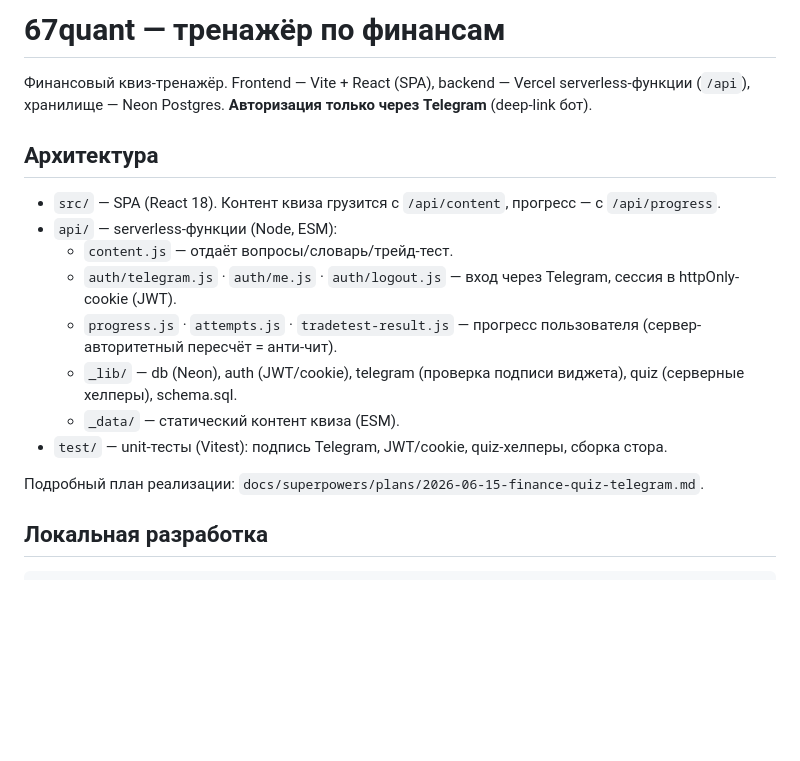
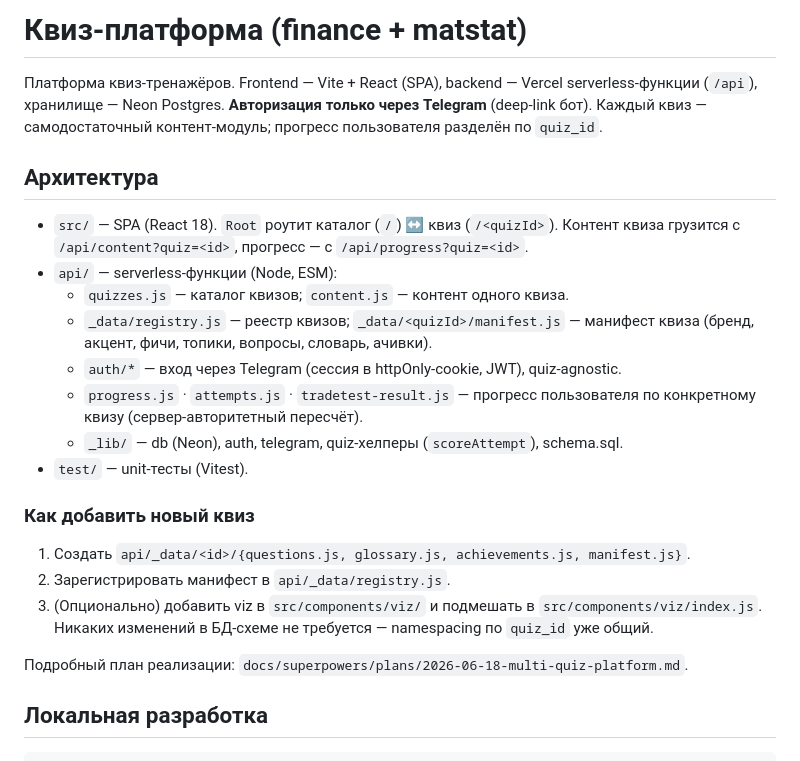
Before and after one commit to festy23/finance_quiz, a Markdown page: README.md, the part around the change. Rendered like a GitHub page; blank space fills up the shorter version.

Commit message:
docs: multi-quiz platform architecture + how to add a quiz

```diff
--- a/README.md
+++ b/README.md
@@ -1,19 +1,25 @@
-# 67quant — тренажёр по финансам
+# Квиз-платформа (finance + matstat)
 
-Финансовый квиз-тренажёр. Frontend — Vite + React (SPA), backend — Vercel serverless-функции (`/api`), хранилище — Neon Postgres. **Авторизация только через Telegram** (deep-link бот).
+Платформа квиз-тренажёров. Frontend — Vite + React (SPA), backend — Vercel serverless-функции (`/api`), хранилище — Neon Postgres. **Авторизация только через Telegram** (deep-link бот). Каждый квиз — самодостаточный контент-модуль; прогресс пользователя разделён по `quiz_id`.
 
 ## Архитектура
 
-- `src/` — SPA (React 18). Контент квиза грузится с `/api/content`, прогресс — с `/api/progress`.
+- `src/` — SPA (React 18). `Root` роутит каталог (`/`) ↔ квиз (`/<quizId>`). Контент квиза грузится с `/api/content?quiz=<id>`, прогресс — с `/api/progress?quiz=<id>`.
 - `api/` — serverless-функции (Node, ESM):
-  - `content.js` — отдаёт вопросы/словарь/трейд-тест.
-  - `auth/telegram.js` · `auth/me.js` · `auth/logout.js` — вход через Telegram, сессия в httpOnly-cookie (JWT).
-  - `progress.js` · `attempts.js` · `tradetest-result.js` — прогресс пользователя (сервер-авторитетный пересчёт = анти-чит).
-  - `_lib/` — db (Neon), auth (JWT/cookie), telegram (проверка подписи виджета), quiz (серверные хелперы), schema.sql.
-  - `_data/` — статический контент квиза (ESM).
-- `test/` — unit-тесты (Vitest): подпись Telegram, JWT/cookie, quiz-хелперы, сборка стора.
+  - `quizzes.js` — каталог квизов; `content.js` — контент одного квиза.
+  - `_data/registry.js` — реестр квизов; `_data/<quizId>/manifest.js` — манифест квиза (бренд, акцент, фичи, топики, вопросы, словарь, ачивки).
+  - `auth/*` — вход через Telegram (сессия в httpOnly-cookie, JWT), quiz-agnostic.
+  - `progress.js` · `attempts.js` · `tradetest-result.js` — прогресс пользователя по конкретному квизу (сервер-авторитетный пересчёт).
+  - `_lib/` — db (Neon), auth, telegram, quiz-хелперы (`scoreAttempt`), schema.sql.
+- `test/` — unit-тесты (Vitest).
 
-Подробный план реализации: `docs/superpowers/plans/2026-06-15-finance-quiz-telegram.md`.
+### Как добавить новый квиз
+1. Создать `api/_data/<id>/{questions.js, glossary.js, achievements.js, manifest.js}`.
+2. Зарегистрировать манифест в `api/_data/registry.js`.
+3. (Опционально) добавить viz в `src/components/viz/` и подмешать в `src/components/viz/index.js`.
+Никаких изменений в БД-схеме не требуется — namespacing по `quiz_id` уже общий.
+
+Подробный план реализации: `docs/superpowers/plans/2026-06-18-multi-quiz-platform.md`.
 
 ## Локальная разработка
 
```
